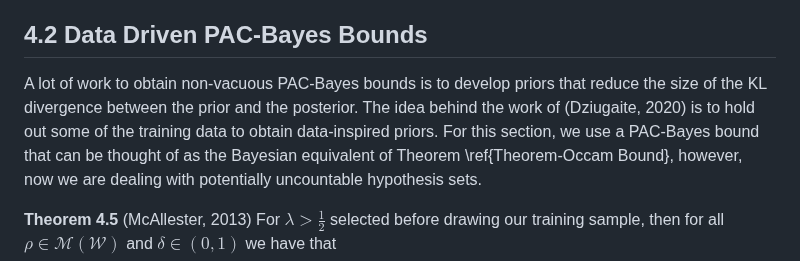
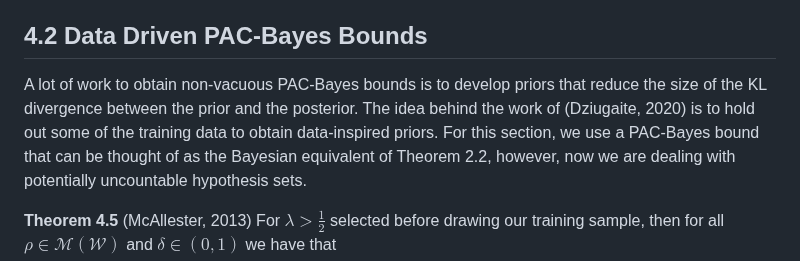
Before and after one commit to ThomasWalker1/Generalization-of-Neural-Networks, a Markdown page: Reports and Presentation/A Guide to Probably Approximately Correct Bounds for Neural Networks/4_Oracle_PAC_Bayes.md, the part around the change. Rendered like a GitHub page.

```diff
--- a/Reports and Presentation/A Guide to Probably Approximately Correct Bounds for Neural Networks/4_Oracle_PAC_Bayes.md
+++ b/Reports and Presentation/A Guide to Probably Approximately Correct Bounds for Neural Networks/4_Oracle_PAC_Bayes.md
@@ -100,7 +100,7 @@ which completes the proof.$\square$
 
 ## 4.2 Data Driven PAC-Bayes Bounds
 
-A lot of work to obtain non-vacuous PAC-Bayes bounds is to develop priors that reduce the size of the KL divergence between the prior and the posterior. The idea behind the work of (Dziugaite, 2020) is to hold out some of the training data to obtain data-inspired priors. For this section, we use a PAC-Bayes bound that can be thought of as the Bayesian equivalent of Theorem \ref{Theorem-Occam Bound}, however, now we are dealing with potentially uncountable hypothesis sets.
+A lot of work to obtain non-vacuous PAC-Bayes bounds is to develop priors that reduce the size of the KL divergence between the prior and the posterior. The idea behind the work of (Dziugaite, 2020) is to hold out some of the training data to obtain data-inspired priors. For this section, we use a PAC-Bayes bound that can be thought of as the Bayesian equivalent of Theorem 2.2, however, now we are dealing with potentially uncountable hypothesis sets.
 
 **Theorem 4.5** (McAllester, 2013) For $\lambda>\frac{1}{2}$ selected before drawing our training sample, then for all $\rho\in\mathcal{M}(\mathcal{W})$ and $\delta\in(0,1)$ we have that $$\mathbb{P}_{S\sim\mathcal{D}^m}\left(R(\rho)\leq\frac{1}{1-\frac{1}{2\lambda}}\left(\hat{R}(\mathbf{\rho})+\frac{\lambda C}{m}\left(\mathrm{KL}(\rho,\pi)+\log\left(\frac{1}{\delta}\right)\right)\right)\right)\geq1-\delta.$$
 <details>
```
